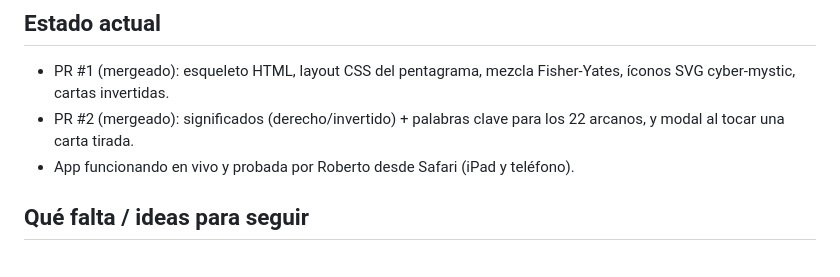
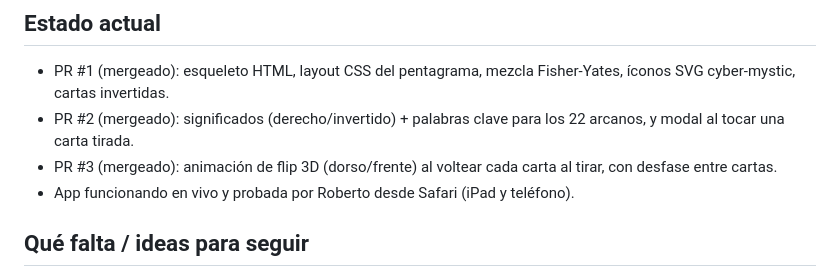
Before and after one commit to r4rhc4fwyc-alt/aprendiendo-claude-code-1er-proyecto, a Markdown page: CLAUDE.md, the part around the change. GitHub-like rendering.

Commit message:
Marcar PR #3 (animación de flip) como mergeado en CLAUDE.md
Co-Authored-By: Claude Sonnet 5 <noreply@anthropic.com>
Claude-Session: https://claude.ai/code/session_017EhshJ4bEokq67t2DX3WeL

```diff
--- a/CLAUDE.md
+++ b/CLAUDE.md
@@ -64,6 +64,8 @@ palabras clave para cada orientación.
   Fisher-Yates, íconos SVG cyber-mystic, cartas invertidas.
 - PR #2 (mergeado): significados (derecho/invertido) + palabras clave para
   los 22 arcanos, y modal al tocar una carta tirada.
+- PR #3 (mergeado): animación de flip 3D (dorso/frente) al voltear cada
+  carta al tirar, con desfase entre cartas.
 - App funcionando en vivo y probada por Roberto desde Safari (iPad y
   teléfono).
 
```
